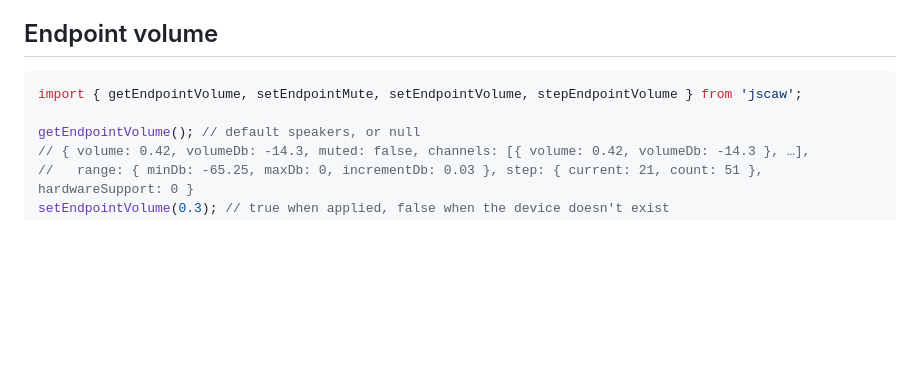
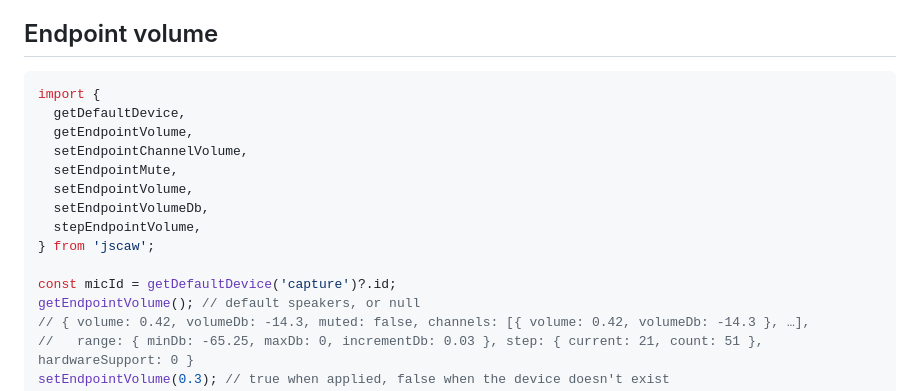
Before and after one commit to yggdrion/jscaw, a Markdown page: README.md, the part around the change. Rendered like a GitHub page; blank space fills up the shorter version.

Commit message:
docs: fix endpoint volume README example imports

````diff
--- a/README.md
+++ b/README.md
@@ -34,8 +34,17 @@ description. Machines with no audio devices get `[]`/`null` rather than errors.
 ## Endpoint volume
 
 ```ts
-import { getEndpointVolume, setEndpointMute, setEndpointVolume, stepEndpointVolume } from 'jscaw';
+import {
+  getDefaultDevice,
+  getEndpointVolume,
+  setEndpointChannelVolume,
+  setEndpointMute,
+  setEndpointVolume,
+  setEndpointVolumeDb,
+  stepEndpointVolume,
+} from 'jscaw';
 
+const micId = getDefaultDevice('capture')?.id;
 getEndpointVolume(); // default speakers, or null
 // { volume: 0.42, volumeDb: -14.3, muted: false, channels: [{ volume: 0.42, volumeDb: -14.3 }, …],
 //   range: { minDb: -65.25, maxDb: 0, incrementDb: 0.03 }, step: { current: 21, count: 51 }, hardwareSupport: 0 }
````
